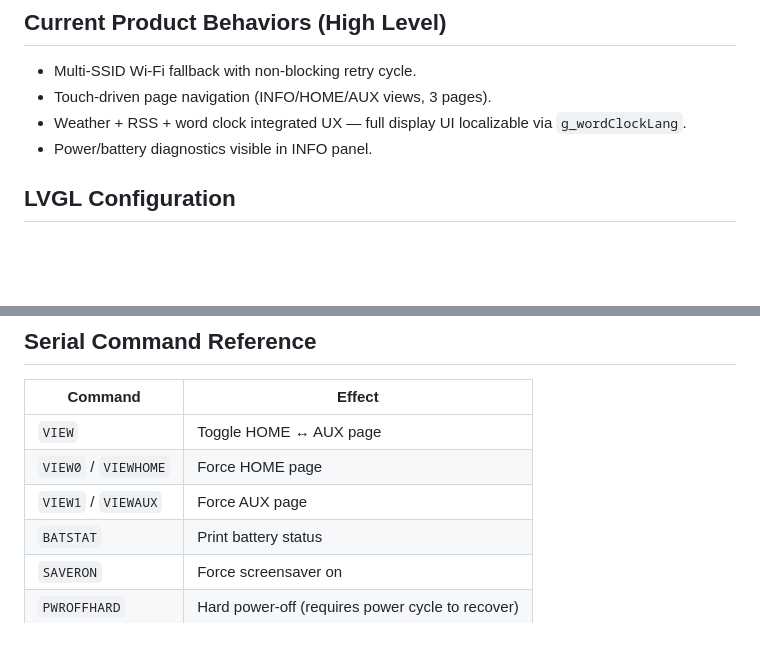
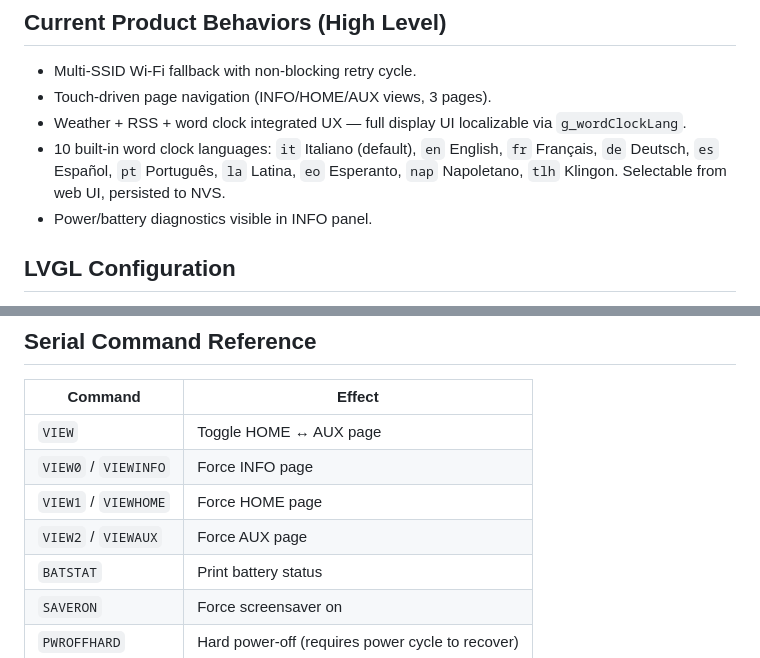
Before and after one commit to enuzzo/scrybar, a Markdown page: knowledge/project_knowledge.md, 2 parts joined by grey strips. Rendered like a GitHub page; blank space fills up the shorter version.

```diff
--- a/knowledge/project_knowledge.md
+++ b/knowledge/project_knowledge.md
@@ -76,6 +76,7 @@ Use these to confirm a flash landed: serial monitor logs `[FW] Build=DB-M0-rNNN`
 - Multi-SSID Wi-Fi fallback with non-blocking retry cycle.
 - Touch-driven page navigation (INFO/HOME/AUX views, 3 pages).
 - Weather + RSS + word clock integrated UX — full display UI localizable via `g_wordClockLang`.
+- 10 built-in word clock languages: `it` Italiano (default), `en` English, `fr` Français, `de` Deutsch, `es` Español, `pt` Português, `la` Latina, `eo` Esperanto, `nap` Napoletano, `tlh` Klingon. Selectable from web UI, persisted to NVS.
 - Power/battery diagnostics visible in INFO panel.
 
 ## LVGL Configuration
@@ -116,8 +117,9 @@ Real idle ghost observed: `points=117` with spurious coordinates.
 | Command | Effect |
 |---|---|
 | `VIEW` | Toggle HOME ↔ AUX page |
-| `VIEW0` / `VIEWHOME` | Force HOME page |
-| `VIEW1` / `VIEWAUX` | Force AUX page |
+| `VIEW0` / `VIEWINFO` | Force INFO page |
+| `VIEW1` / `VIEWHOME` | Force HOME page |
+| `VIEW2` / `VIEWAUX` | Force AUX page |
 | `BATSTAT` | Print battery status |
 | `SAVERON` | Force screensaver on |
 | `PWROFFHARD` | Hard power-off (requires power cycle to recover) |
```
Also changed, not shown: knowledge/decisions.md (+8 -0 lines).
